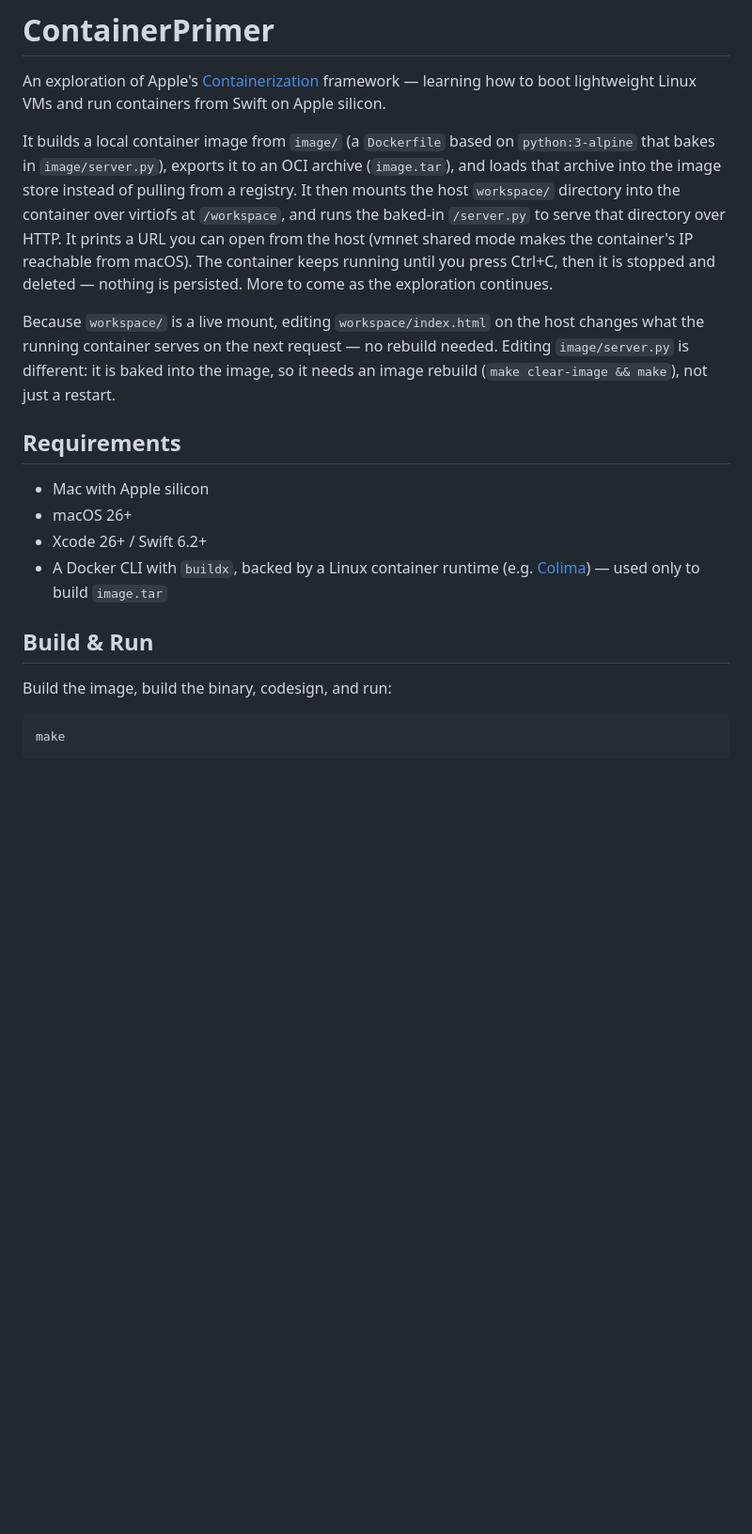
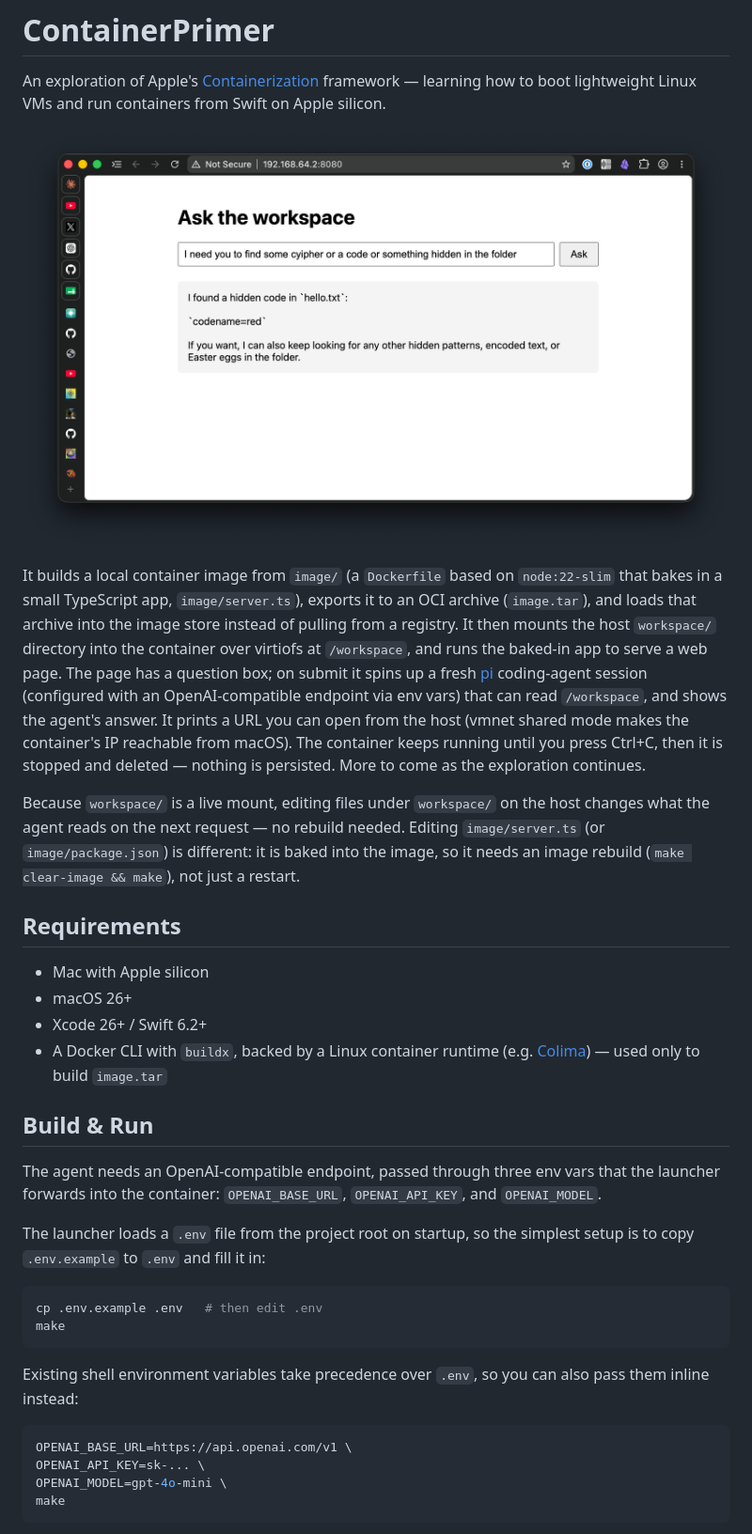
Before and after one commit to andreichenchik/container-primer, a Markdown page: README.md, the part around one of its changes. Shown at 94% size. Rendered like a GitHub page; pictures changed too: preview.png (added); blank space fills up the shorter version.

Commit message:
Replace static file server with TypeScript pi-agent app

````diff
--- a/README.md
+++ b/README.md
@@ -4,19 +4,23 @@ An exploration of Apple's [Containerization](https://github.com/apple/containeri
 framework — learning how to boot lightweight Linux VMs and run containers from Swift on
 Apple silicon.
 
-It builds a local container image from `image/` (a `Dockerfile` based on `python:3-alpine`
-that bakes in `image/server.py`), exports it to an OCI archive (`image.tar`), and loads that
-archive into the image store instead of pulling from a registry. It then mounts the host
-`workspace/` directory into the container over virtiofs at `/workspace`, and runs the baked-in
-`/server.py` to serve that directory over HTTP. It prints a URL you can open from the host
-(vmnet shared mode makes the container's IP reachable from macOS). The container keeps running
-until you press Ctrl+C, then it is stopped and deleted — nothing is persisted. More to come as
-the exploration continues.
+![ContainerPrimer web UI: ask a question about the mounted workspace and a pi agent answers](preview.png)
 
-Because `workspace/` is a live mount, editing `workspace/index.html` on the host changes what
-the running container serves on the next request — no rebuild needed. Editing `image/server.py`
-is different: it is baked into the image, so it needs an image rebuild (`make clear-image &&
-make`), not just a restart.
+It builds a local container image from `image/` (a `Dockerfile` based on `node:22-slim` that
+bakes in a small TypeScript app, `image/server.ts`), exports it to an OCI archive (`image.tar`),
+and loads that archive into the image store instead of pulling from a registry. It then mounts
+the host `workspace/` directory into the container over virtiofs at `/workspace`, and runs the
+baked-in app to serve a web page. The page has a question box; on submit it spins up a fresh
+[pi](https://pi.dev) coding-agent session (configured with an OpenAI-compatible endpoint via env
+vars) that can read `/workspace`, and shows the agent's answer. It prints a URL you can open from
+the host (vmnet shared mode makes the container's IP reachable from macOS). The container keeps
+running until you press Ctrl+C, then it is stopped and deleted — nothing is persisted. More to
+come as the exploration continues.
+
+Because `workspace/` is a live mount, editing files under `workspace/` on the host changes what
+the agent reads on the next request — no rebuild needed. Editing `image/server.ts` (or
+`image/package.json`) is different: it is baked into the image, so it needs an image rebuild
+(`make clear-image && make`), not just a restart.
 
 ## Requirements
 
@@ -28,9 +32,24 @@ make`), not just a restart.
 
 ## Build & Run
 
-Build the image, build the binary, codesign, and run:
+The agent needs an OpenAI-compatible endpoint, passed through three env vars that the launcher
+forwards into the container: `OPENAI_BASE_URL`, `OPENAI_API_KEY`, and `OPENAI_MODEL`.
+
+The launcher loads a `.env` file from the project root on startup, so the simplest setup is to
+copy `.env.example` to `.env` and fill it in:
 
 ```bash
+cp .env.example .env   # then edit .env
+make
+```
+
+Existing shell environment variables take precedence over `.env`, so you can also pass them
+inline instead:
+
+```bash
+OPENAI_BASE_URL=https://api.openai.com/v1 \
+OPENAI_API_KEY=sk-... \
+OPENAI_MODEL=gpt-4o-mini \
 make
 ```
 
````
Also changed, not shown: other parts of README.md (+10 -13 lines), 8 other files.
